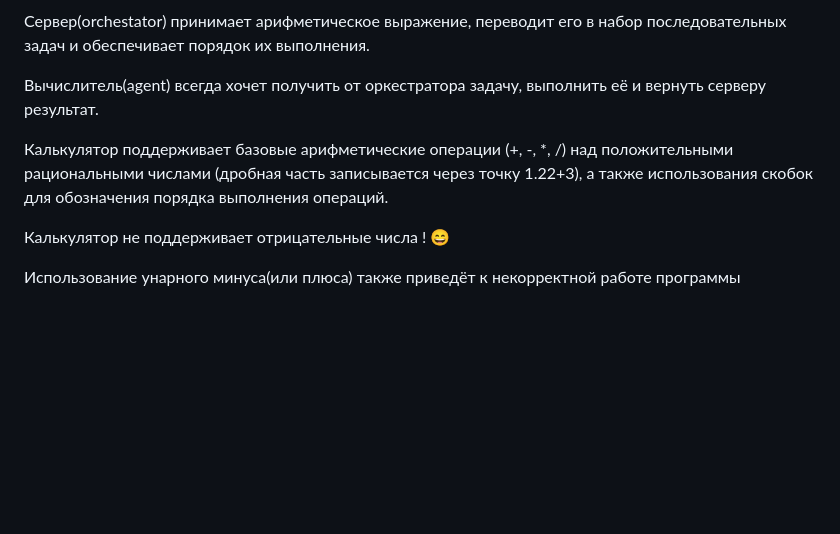
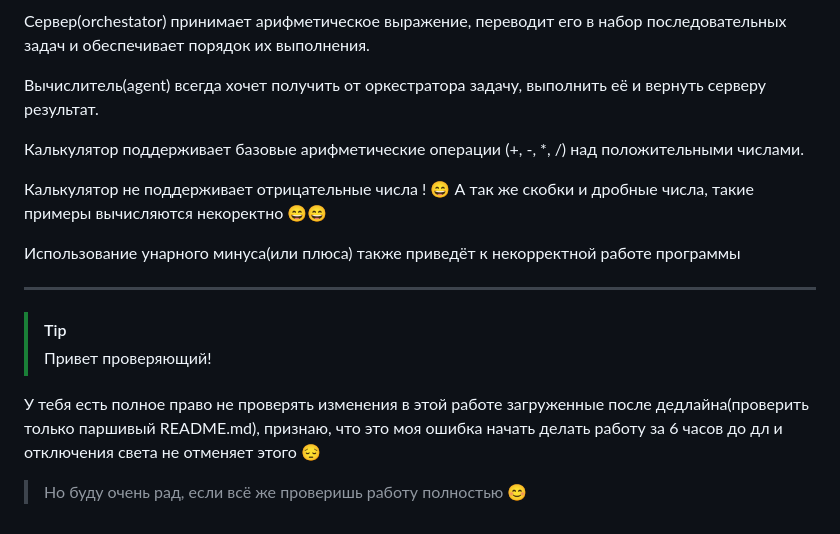
Before and after one commit to sklerakuku/calc3.0, a Markdown page: README.md, the part around the change. Rendered like a GitHub page; blank space fills up the shorter version.

Commit message:
добавление послания
Привет проверяющий, у тебя есть полное право не проверять изменения в этой работе после дедлайна(проверить только паршивый README.md), признаю, что это моя ошибка начать делать работу за 6 часов до дл и отключения света не отменяет этого.

Но буду рад, если всё же проверишь работу полностью 😊

```diff
--- a/README.md
+++ b/README.md
@@ -167,8 +167,19 @@ curl --location 'localhost:8080/api/v1/expressions/0'
 
 Вычислитель(agent) всегда хочет получить от оркестратора задачу, выполнить её и вернуть серверу результат.
 
-Калькулятор поддерживает базовые арифметические операции (+, -, *, /) над положительными рациональными числами (дробная часть записывается через точку 1.22+3), а также использования скобок для обозначения порядка выполнения операций.
+Калькулятор поддерживает базовые арифметические операции (+, -, *, /) над положительными числами.
 
-Калькулятор не поддерживает отрицательные числа ! 😄
+Калькулятор не поддерживает отрицательные числа ! 😄 А так же скобки и дробные числа, такие примеры вычисляются некоректно 😄😄
 
 Использование унарного минуса(или плюса) также приведёт к некорректной работе программы
+
+
+
+
+----
+> [!TIP]
+> Привет проверяющий!
+>
+У тебя есть полное право не проверять изменения в этой работе загруженные после дедлайна(проверить только паршивый README.md), признаю, что это моя ошибка начать делать работу за 6 часов до дл и отключения света не отменяет этого 😔
+>
+> Но буду очень рад, если всё же проверишь работу полностью 😊
```
